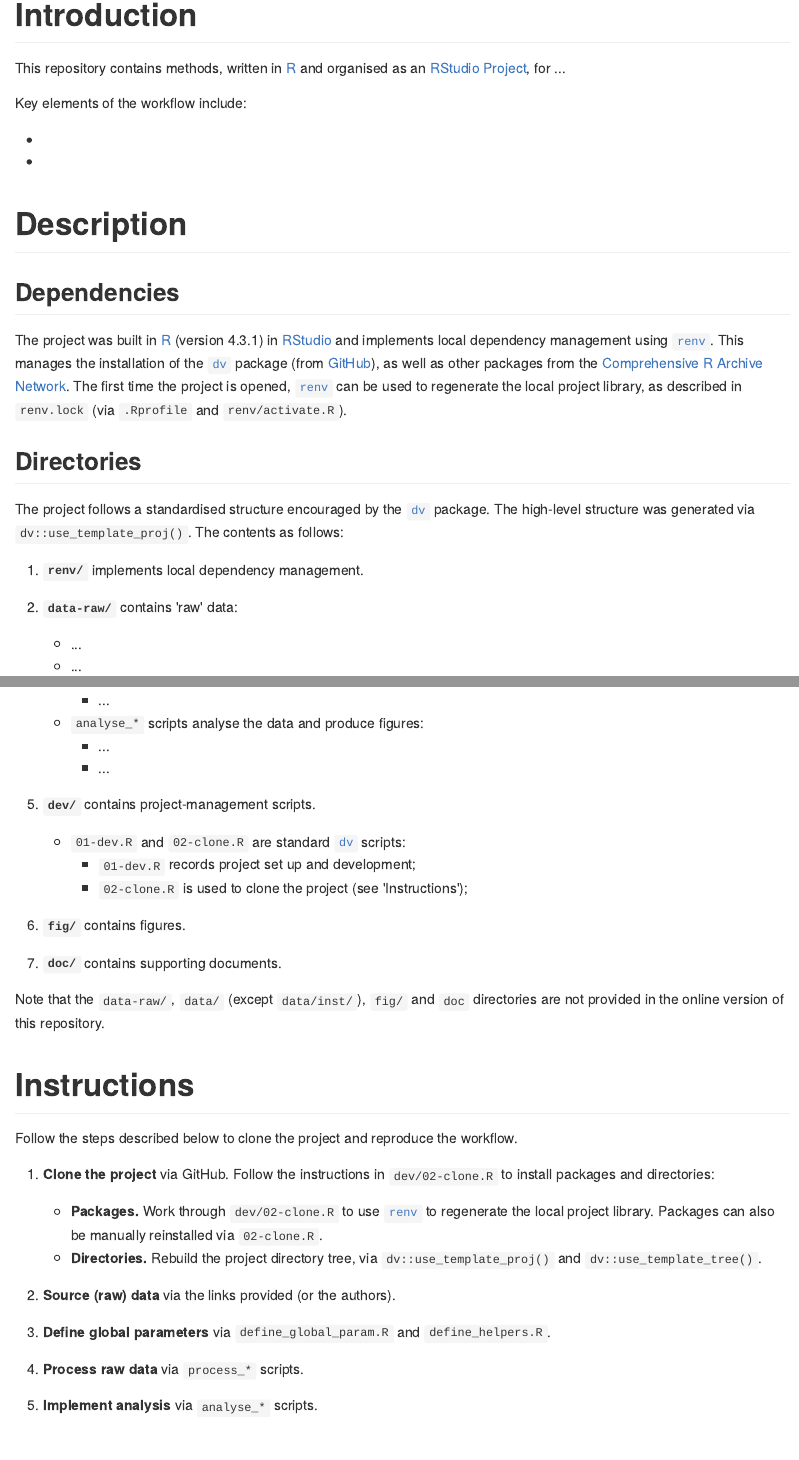
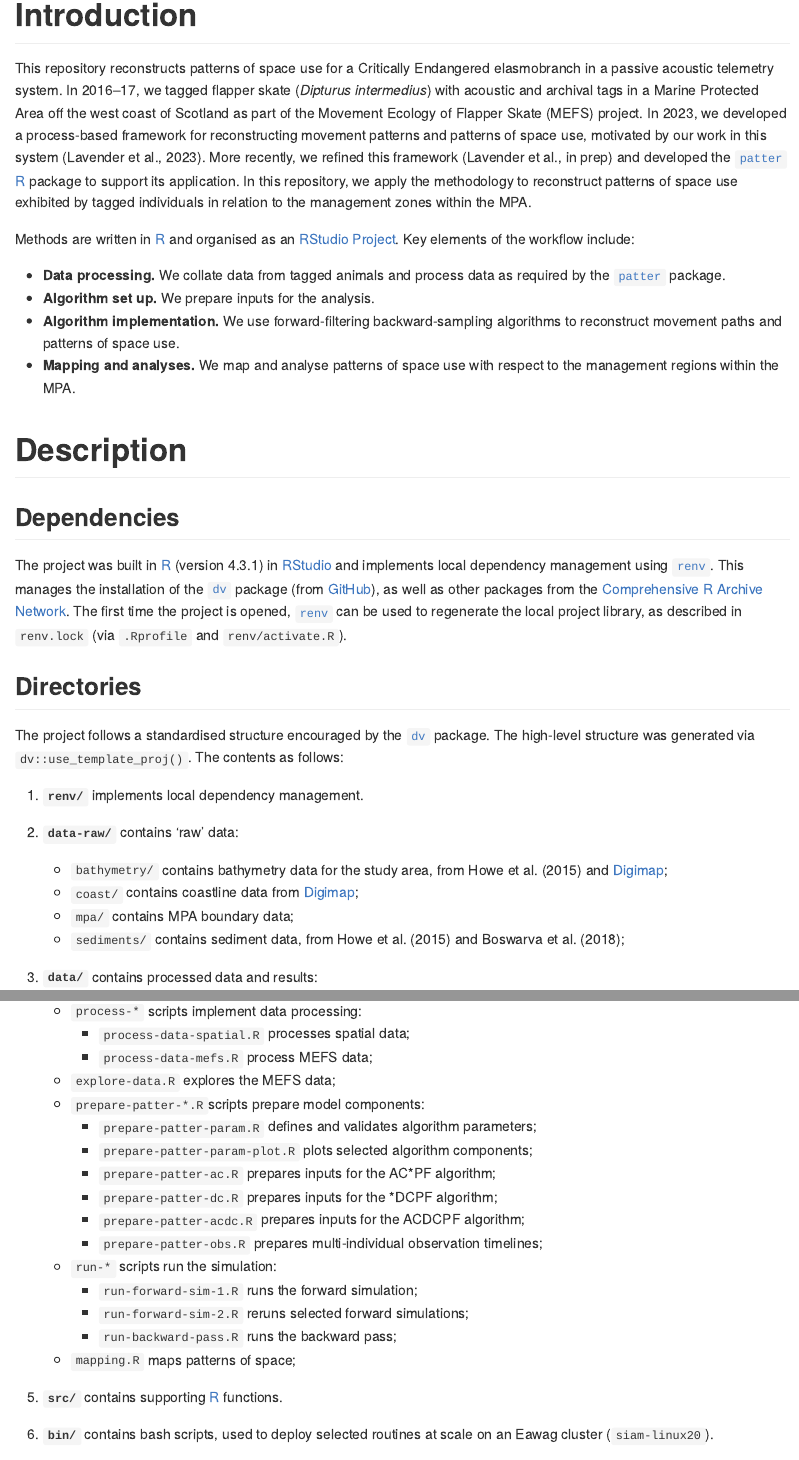
Before and after one commit to edwardlavender/patter-flapper, an R Markdown document (README.Rmd): the page in a window 1100 px wide, from 80 px down before the commit and from 260 px down after it, so that both start at the same text, and a second part further down, joined at a grey line. The pictures show the output file README.md that the author committed with the source, drawn offline in the style of GitHub; badge pictures from the web are left out.

Commit message:
Write outline README

```diff
--- a/README.Rmd
+++ b/README.Rmd
@@ -1,5 +1,5 @@
 ---
-title: README
+title: Particle filtering reconstructs patterns of space use in flapper skate (_Dipturus intermedius_)
 author: Edward Lavender*
 output: github_document
 ---
@@ -10,13 +10,14 @@ output: github_document
 
 # Introduction
 
-This repository contains methods, written in [R](https://www.r-project.org/) and organised as an [RStudio](https://www.rstudio.com/) [Project](https://r4ds.had.co.nz/workflow-projects.html), for ...
+This repository reconstructs patterns of space use for a Critically Endangered elasmobranch in a passive acoustic telemetry system. In 2016--17, we tagged flapper skate (_Dipturus intermedius_) with acoustic and archival tags in a Marine Protected Area off the west coast of Scotland as part of the Movement Ecology of Flapper Skate (MEFS) project. In 2023, we developed a process-based framework for reconstructing movement patterns and patterns of space use, motivated by our work in this system (Lavender et al., 2023). More recently, we refined this framework (Lavender et al., in prep) and developed the [`patter`](https://github.com/edwardlavender/patter) [R](https://www.r-project.org/) package to support its application. In this repository, we apply the methodology to reconstruct patterns of space use exhibited by tagged individuals in relation to the management zones within the MPA.
 
-Key elements of the workflow include:
+Methods are written in [R](https://www.r-project.org/) and organised as an [RStudio](https://www.rstudio.com/) [Project](https://r4ds.had.co.nz/workflow-projects.html). Key elements of the workflow include:
 
--
-
--
+* **Data processing.** We collate data from tagged animals and process data as required by the [`patter`](https://github.com/edwardlavender/patter) package.
+* **Algorithm set up.** We prepare inputs for the analysis.
+* **Algorithm implementation.** We use forward-filtering backward-sampling algorithms to reconstruct movement paths and patterns of space use.
+* **Mapping and analyses.** We map and analyse patterns of space use with respect to the management regions within the MPA.
 
 # Description
 
@@ -32,8 +33,11 @@ The project follows a standardised structure encouraged by the [`dv`](https://gi
 
 2.  **`data-raw/`** contains 'raw' data:
 
-    -   ...
-    -   ... <br/>
+    -   `bathymetry/` contains bathymetry data for the study area, from Howe et al. (2015) and [Digimap](https://digimap.edina.ac.uk);
+    -   `coast/` contains coastline data from [Digimap](https://digimap.edina.ac.uk);
+    -   `mpa/` contains MPA boundary data;
+    -   `sediments/` contains sediment data, from Howe et al. (2015) and Boswarva et al. (2018);
+    <br/>
 
 3.  **`data/`** contains processed data and results:
 
@@ -56,3 +55,0 @@ The project follows a standardised structure encouraged by the [`dv`](https://gi
-    -   `analyse_*` scripts analyse the data and produce figures:
-        -   ...
-        -   ... <br/>
@@ -59,3 +57,23 @@ The project follows a standardised structure encouraged by the [`dv`](https://gi
+    -   `process-*` scripts implement data processing:
+        -   `process-data-spatial.R` processes spatial data;
+        -   `process-data-mefs.R` process MEFS data;
+    -   `explore-data.R` explores the MEFS data;
+    -   `prepare-patter-*.R`scripts prepare model components:
+        -   `prepare-patter-param.R` defines and validates algorithm parameters;
+        -   `prepare-patter-param-plot.R` plots selected algorithm components;
+        -   `prepare-patter-ac.R` prepares inputs for the AC*PF algorithm;
+        -   `prepare-patter-dc.R` prepares inputs for the *DCPF algorithm;
+        -   `prepare-patter-acdc.R` prepares inputs for the ACDCPF algorithm;
+        -   `prepare-patter-obs.R` prepares multi-individual observation timelines;
+    -   `run-*` scripts run the simulation:
+        -   `run-forward-sim-1.R` runs the forward simulation;
+        -   `run-forward-sim-2.R` reruns selected forward simulations;
+        -   `run-backward-pass.R` runs the backward pass;
+    -   `mapping.R` maps patterns of space;
+
+5. **`src/`** contains supporting [R](https://www.r-project.org/) functions.
+
+6. **`bin/`** contains bash scripts, used to deploy selected routines at scale on an Eawag cluster (`siam-linux20`).
 
 5.  **`dev/`** contains project-management scripts.
 
@@ -73,15 +91,16 @@ Note that the `data-raw/`, `data/` (except `data/inst/`), `fig/` and `doc` direc
 
 Follow the steps described below to clone the project and reproduce the workflow.
 
-1.  **Clone the project** via GitHub. Follow the instructions in `dev/02-clone.R` to install packages and directories:
+1. **Contact us.** Please get in touch if you would like to reproduce the workflow in full. We are unable to publish raw datasets openly here due to copyright and third-party restrictions. [Digimap](https://digimap.edina.ac.uk) datasets are subject to copyright restrictions and acoustic and archival belong to NatureScot and Marine Scotland Science. In addition, in this project, acoustic and archival data were sourced from the [`MEFS`](https://github.com/edwardlavender/MEFS) [R](https://www.r-project.org/) package, which requires authentication for access.
 
-    -   **Packages.** Work through `dev/02-clone.R` to use [`renv`](https://rstudio.github.io/renv/articles/renv.html) to regenerate the local project library. Packages can also be manually reinstalled via `02-clone.R`.
+2.  **Clone the project** via GitHub. Follow the instructions in `dev/02-clone.R` to install packages and directories:
+
+    -   **Packages.** Work through `dev/02-clone.R` to use [`renv`](https://rstudio.github.io/renv/articles/renv.html) to regenerate the local project library. Authentication is required for [`MEFS`](https://github.com/edwardlavender/MEFS). Packages can also be manually reinstalled via `02-clone.R`.
     -   **Directories.** Rebuild the project directory tree, via `dv::use_template_proj()` and `dv::use_template_tree()`.
 
-2.  **Source (raw) data** via the links provided (or the authors).
+3.  **Source project files** (namely, raw data) from the authors.
 
-3.  **Define global parameters** via `define_global_param.R` and `define_helpers.R`.
+4.  **Implement scripts** in the order provided.
 
-4.  **Process raw data** via `process_*` scripts.
+5. **Warnings**:
 
-5.  **Implement analysis** via `analyse_*` scripts.
```
Also changed, not shown: README.md, README.Rmd (33 more changed lines).
